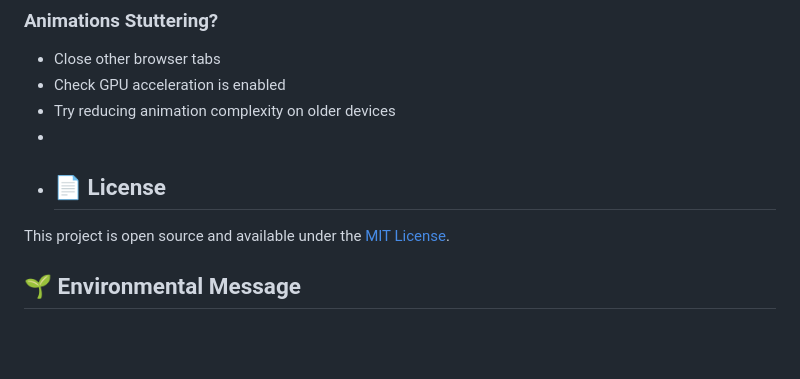
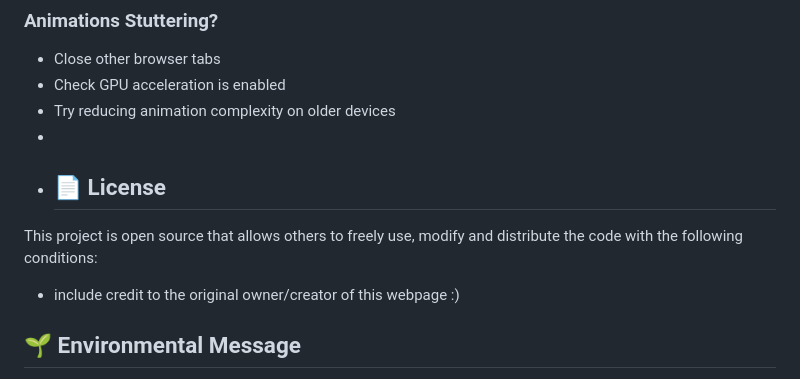
Before and after one commit to CloudNineXx/Earth-s-Story-An-Anime-Sustainability-INSPIRED-Journey-, a Markdown page: README.md, the part around the change. Drawn GitHub-style; blank space fills up the shorter version.

```diff
--- a/README.md
+++ b/README.md
@@ -224,7 +224,8 @@ Edit slide content in `index.html`:
 -
 - ## 📄 License
 
-This project is open source and available under the [MIT License](LICENSE).
+This project is open source that allows others to freely use, modify and distribute the code with the following conditions:
+- include credit to the original owner/creator of this webpage :)
 
 ## 🌱 Environmental Message
 
```
